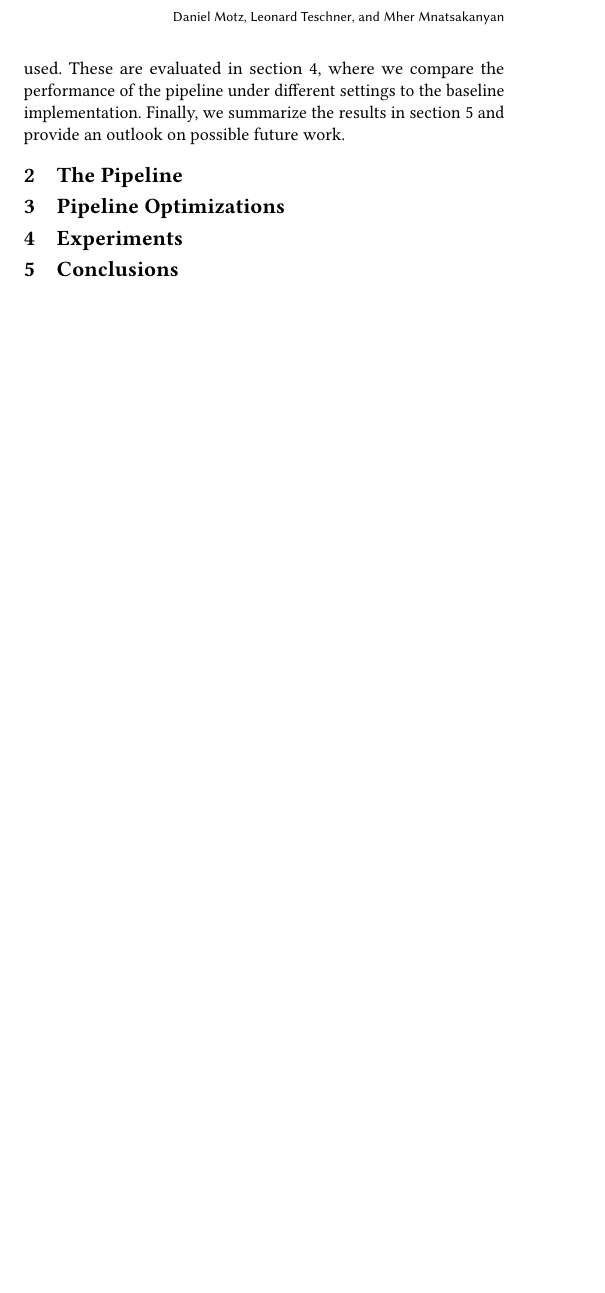
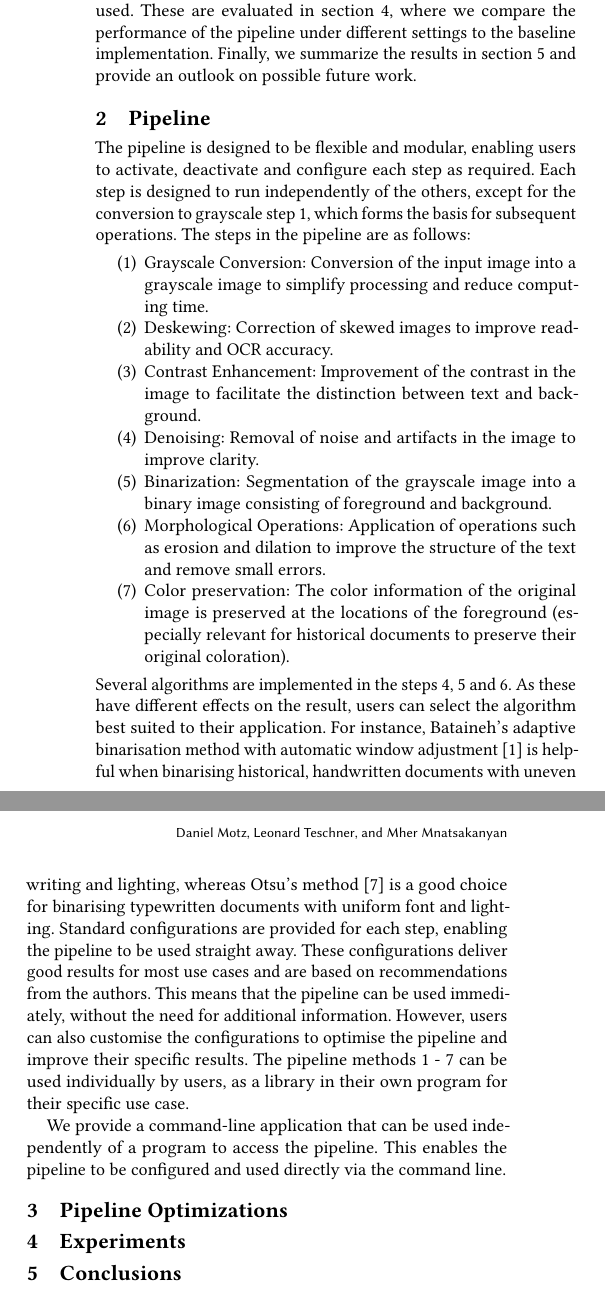
Before and after one commit to MherMnatsakanyan03/image_text_enhancer, a LaTeX paper (paper/paper_v1.tex): part of one column of page 2 of 2 before the commit and two parts of the columns of page 2 of 2 after it, the two joined at a grey line, cut so that both start at the same text, the shorter picture padded with empty space. Compiled offline with pdfLaTeX.

Commit message:
refactor of pipline section

```diff
--- a/paper/paper_v1.tex
+++ b/paper/paper_v1.tex
@@ -143,16 +143,32 @@ In addition, our licensing model (MIT-0 or CeCILL-C) ensures its use in research
 \subsection{Outline}
 \label{sec:outline}
 
-In section \ref{sec:pipeline}, we introduce the pipeline that we will implement and optimize. In section \ref{sec:optimazation}, we describe the optimization techniques used. These are evaluated in section \ref{sec:experiments}, where we compare the performance of the pipeline under different settings to the baseline implementation. Finally, we summarize the results in section \ref{sec:conclusions} and provide an outlook on possible future work.
+In section \ref{sec:pipeline}, we introduce the pipeline that we will implement and optimize. In section \ref{sec:optimization}, we describe the optimization techniques used. These are evaluated in section \ref{sec:experiments}, where we compare the performance of the pipeline under different settings to the baseline implementation. Finally, we summarize the results in section \ref{sec:conclusions} and provide an outlook on possible future work.
 
-\section{The Pipeline}
+\section{Pipeline}
 \label{sec:pipeline}
 
+The pipeline is designed to be flexible and modular, enabling users to activate, deactivate and configure each step as required. Each step is designed to run independently of the others, except for the conversion to grayscale step \ref{pl:grayscale}, which forms the basis for subsequent operations. The steps in the pipeline are as follows:
+
+\begin{enumerate}
+  \item \label{pl:grayscale} Grayscale Conversion: Conversion of the input image into a grayscale image to simplify processing and reduce computing time.
+  \item \label{pl:Deskewing} Deskewing: Correction of skewed images to improve readability and OCR accuracy.
+  \item \label{pl:contrast} Contrast Enhancement: Improvement of the contrast in the image to facilitate the distinction between text and background.
+  \item \label{pl:denoising} Denoising: Removal of noise and artifacts in the image to improve clarity.
+  \item \label{pl:binarization} Binarization: Segmentation of the grayscale image into a binary image consisting of foreground and background.
+  \item \label{pl:morphological} Morphological Operations: Application of operations such as erosion and dilation to improve the structure of the text and remove small errors.
+  \item \label{pl:color} Color preservation: The color information of the original image is preserved at the locations of the foreground (especially relevant for historical documents to preserve their original coloration).
+\end{enumerate}
+Several algorithms are implemented in the steps \ref{pl:denoising}, \ref{pl:binarization} and \ref{pl:morphological}. As these have different effects on the result, users can select the algorithm best suited to their application. For instance, Bataineh's adaptive binarisation method with automatic window adjustment \cite{adaptive_thresholding_methods_bataineh_2011} is helpful when binarising historical, handwritten documents with uneven writing and lighting, whereas Otsu's method \cite{Otsu1979} is a good choice for binarising typewritten documents with uniform font and lighting.
+Standard configurations are provided for each step, enabling the pipeline to be used straight away. These configurations deliver good results for most use cases and are based on recommendations from the authors. This means that the pipeline can be used immediately, without the need for additional information. However, users can also customise the configurations to optimise the pipeline and improve their specific results.
+The pipeline methods \ref{pl:grayscale} - \ref{pl:color} can be used individually by users, as a library in their own program for their specific use case.
+
+We provide a command-line application that can be used independently of a program to access the pipeline. This enables the pipeline to be configured and used directly via the command line.
+
+\section{Pipeline Optimizations}
+\label{sec:optimization}
 
 
-
-\section{Pipeline Optimizations}
-\label{sec:optimazation}
 
 \section{Experiments}
 \label{sec:experiments}
```
Also changed, not shown: paper/paper_v1.pdf.
